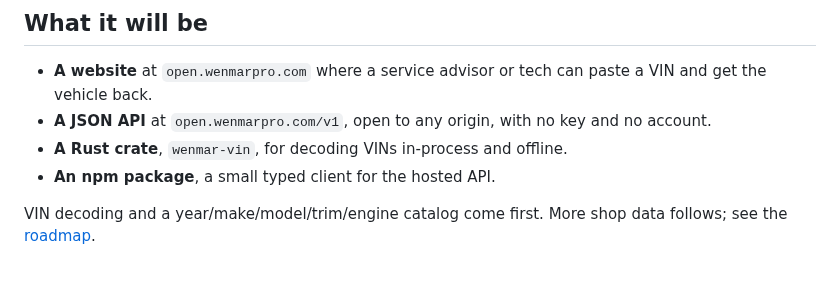
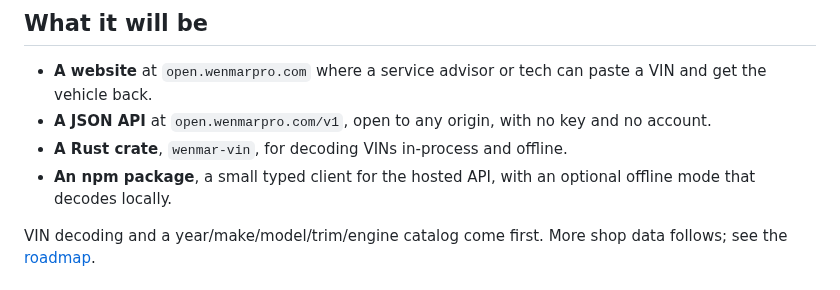
Before and after one commit to wenmar-pro/wenmar-open, a Markdown page: README.md, the part around the change. Drawn GitHub-style.

Commit message:
docs: note the planned offline mode of the npm package
Co-Authored-By: Claude Opus 5.5 <noreply@anthropic.com>

```diff
--- a/README.md
+++ b/README.md
@@ -11,7 +11,7 @@ Wenmar Open is built and hosted by [Wenmar Pro](https://wenmarpro.com), shop man
 - **A website** at `open.wenmarpro.com` where a service advisor or tech can paste a VIN and get the vehicle back.
 - **A JSON API** at `open.wenmarpro.com/v1`, open to any origin, with no key and no account.
 - **A Rust crate**, `wenmar-vin`, for decoding VINs in-process and offline.
-- **An npm package**, a small typed client for the hosted API.
+- **An npm package**, a small typed client for the hosted API, with an optional offline mode that decodes locally.
 
 VIN decoding and a year/make/model/trim/engine catalog come first. More shop data follows; see the [roadmap](#roadmap).
 
```
